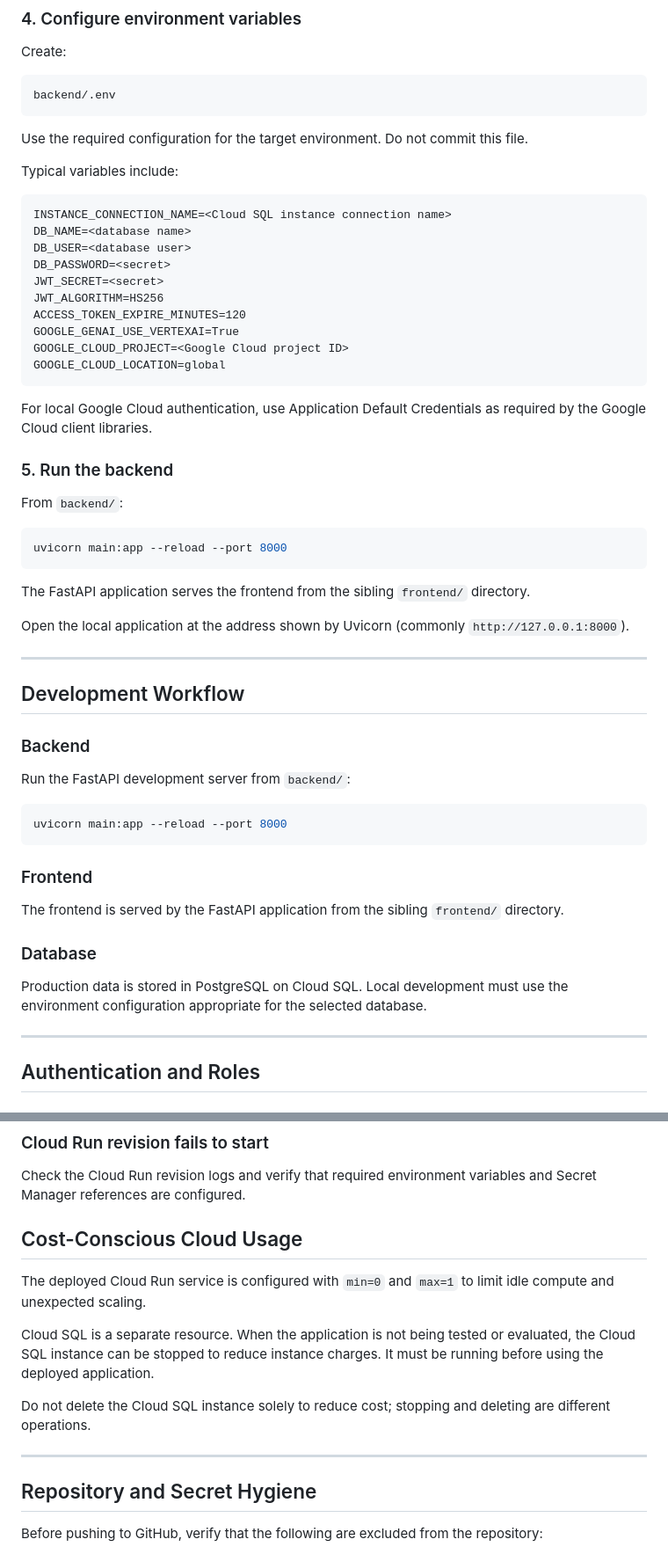
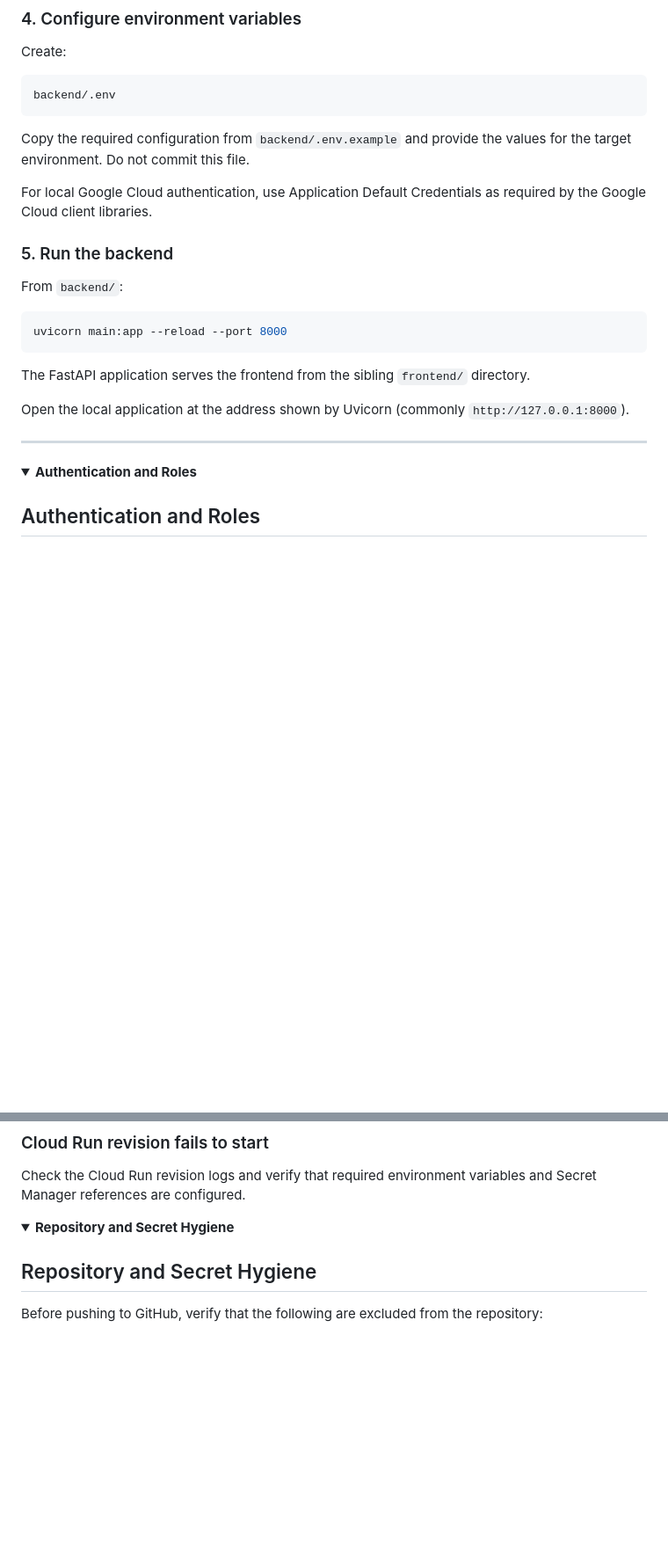
Before and after one commit to manasa749/CommUnity, a Markdown page: README.md, 2 parts joined by grey strips. Shown at 88% size. Rendered like a GitHub page; folded sections open; blank space fills up the shorter version.

Commit message:
Update README file with instructions

````diff
--- a/README.md
+++ b/README.md
@@ -216,22 +197,7 @@ Create:
 backend/.env
 ```
 
-Use the required configuration for the target environment. Do not commit this file.
-
-Typical variables include:
-
-```text
-INSTANCE_CONNECTION_NAME=<Cloud SQL instance connection name>
-DB_NAME=<database name>
-DB_USER=<database user>
-DB_PASSWORD=<secret>
-JWT_SECRET=<secret>
-JWT_ALGORITHM=HS256
-ACCESS_TOKEN_EXPIRE_MINUTES=120
-GOOGLE_GENAI_USE_VERTEXAI=True
-GOOGLE_CLOUD_PROJECT=<Google Cloud project ID>
-GOOGLE_CLOUD_LOCATION=global
-```
+Copy the required configuration from `backend/.env.example` and provide the values for the target environment. Do not commit this file.
 
 For local Google Cloud authentication, use Application Default Credentials as required by the Google Cloud client libraries.
 
@@ -249,25 +215,10 @@ Open the local application at the address shown by Uvicorn (commonly `http://127
 
 ---
 
-## Development Workflow
+</details>
 
-### Backend
-
-Run the FastAPI development server from `backend/`:
-
-```bash
-uvicorn main:app --reload --port 8000
-```
-
-### Frontend
-
-The frontend is served by the FastAPI application from the sibling `frontend/` directory.
-
-### Database
-
-Production data is stored in PostgreSQL on Cloud SQL. Local development must use the environment configuration appropriate for the selected database.
-
----
+<details>
+<summary><strong>Authentication and Roles</strong></summary>
 
 ## Authentication and Roles
 
@@ -467,15 +439,10 @@ Check that the Cloud SQL instance is running and that the Cloud Run runtime serv
 
 Check the Cloud Run revision logs and verify that required environment variables and Secret Manager references are configured.
 
-## Cost-Conscious Cloud Usage
+</details>
 
-The deployed Cloud Run service is configured with `min=0` and `max=1` to limit idle compute and unexpected scaling.
-
-Cloud SQL is a separate resource. When the application is not being tested or evaluated, the Cloud SQL instance can be stopped to reduce instance charges. It must be running before using the deployed application.
-
-Do not delete the Cloud SQL instance solely to reduce cost; stopping and deleting are different operations.
-
----
+<details>
+<summary><strong>Repository and Secret Hygiene</strong></summary>
 
 ## Repository and Secret Hygiene
 
````
Also changed, not shown: other parts of README.md (+33 -34 lines).
